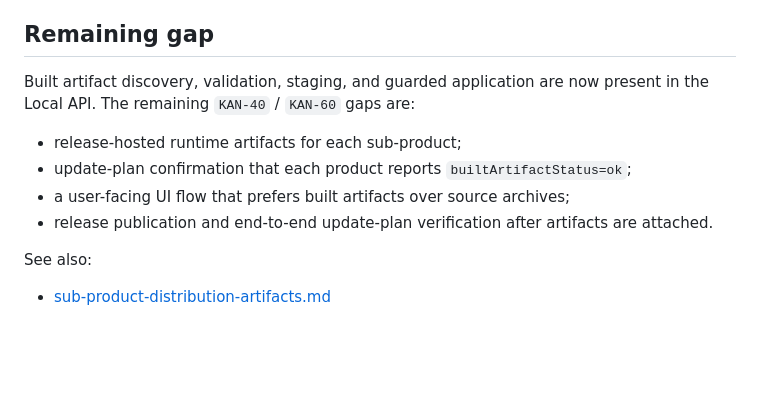
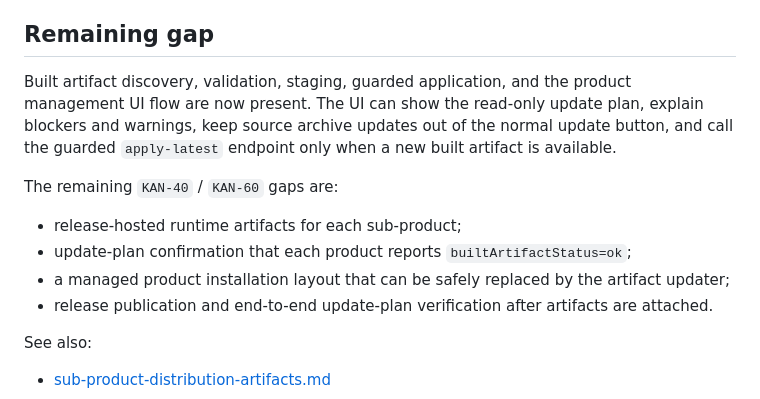
Before and after one commit to amano0406/Timeline, a Markdown page: docs/sub-product-update-plan.md, the part around the change. Rendered like a GitHub page; blank space fills up the shorter version.

Commit message:
docs: align sub-product update gaps

```diff
--- a/docs/sub-product-update-plan.md
+++ b/docs/sub-product-update-plan.md
@@ -250,12 +250,18 @@ settings and rollback data are prepared.
 
 ## Remaining gap
 
-Built artifact discovery, validation, staging, and guarded application are now
-present in the Local API. The remaining `KAN-40` / `KAN-60` gaps are:
+Built artifact discovery, validation, staging, guarded application, and the
+product management UI flow are now present. The UI can show the read-only update
+plan, explain blockers and warnings, keep source archive updates out of the
+normal update button, and call the guarded `apply-latest` endpoint only when a
+new built artifact is available.
+
+The remaining `KAN-40` / `KAN-60` gaps are:
 
 - release-hosted runtime artifacts for each sub-product;
 - update-plan confirmation that each product reports `builtArtifactStatus=ok`;
-- a user-facing UI flow that prefers built artifacts over source archives;
+- a managed product installation layout that can be safely replaced by the
+  artifact updater;
 - release publication and end-to-end update-plan verification after artifacts
   are attached.
 
```
